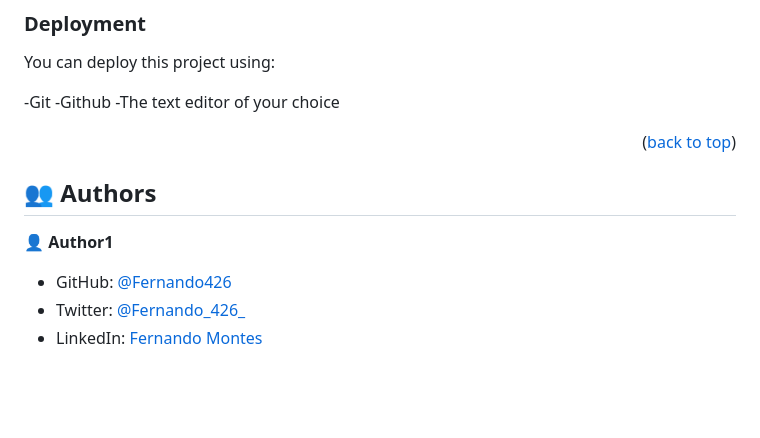
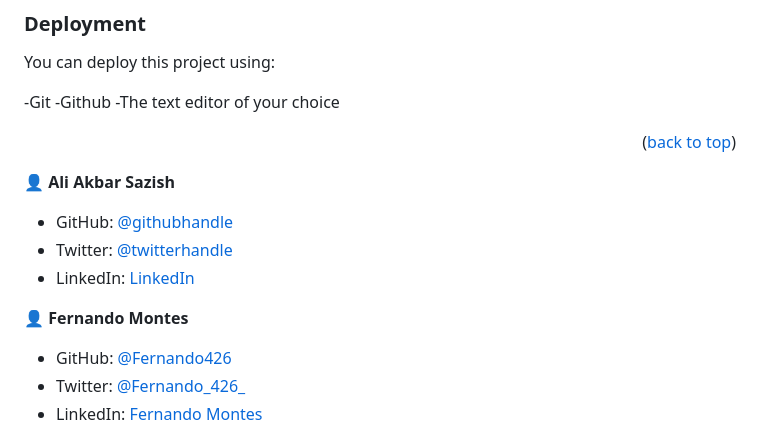
Before and after one commit to Fernando426/Portfolio-mobile-website, a Markdown page: README.md, the part around the change. Rendered like a GitHub page; blank space fills up the shorter version.

Commit message:
Add information in read me file

```diff
--- a/README.md
+++ b/README.md
@@ -117,10 +117,12 @@ You can deploy this project using:
 <p align="right">(<a href="#readme-top">back to top</a>)</p>
 
 
-## 👥 Authors <a name="Fernando Montes"></a>
+👤 **Ali Akbar Sazish**
+- GitHub: [@githubhandle](https://github.com/akbarsazish)
+- Twitter: [@twitterhandle](https://twitter.com/AliAkbarSazish1)
+- LinkedIn: [LinkedIn](https://www.linkedin.com/in/ali-akbar-sazish/)
 
-
-👤 **Author1**
+👤 **Fernando Montes**
 
 - GitHub: [@Fernando426](https://github.com/Fernando426)
 - Twitter: [@Fernando_426_](https://twitter.com/Fernando_426_)
```
